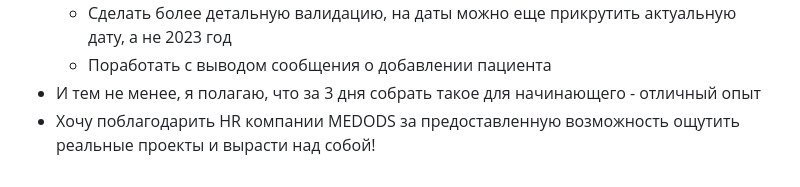
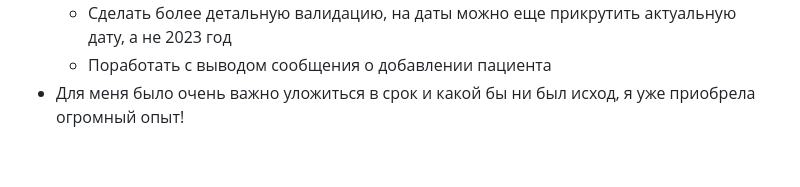
Before and after one commit to lyubovGB/-, a Markdown page: README.md, the part around the change. Drawn GitHub-style.

```diff
--- a/README.md
+++ b/README.md
@@ -39,6 +39,5 @@
       <li>Поработать с выводом сообщения о добавлении пациента</li>
     </ul>
   </li>
-  <li>И тем не менее, я полагаю, что за 3 дня собрать такое для начинающего - отличный опыт</li>
-  <li>Хочу поблагодарить HR компании MEDODS за предоставленную возможность ощутить реальные проекты и вырасти над собой!</li>
+  <li>Для меня было очень важно уложиться в срок и какой бы ни был исход, я уже приобрела огромный опыт!</li>
 </ul>
```
